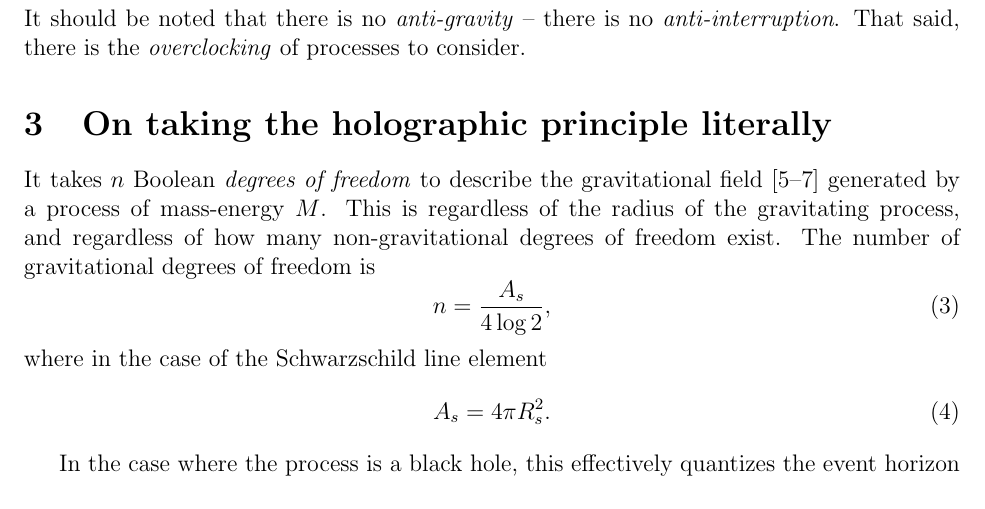
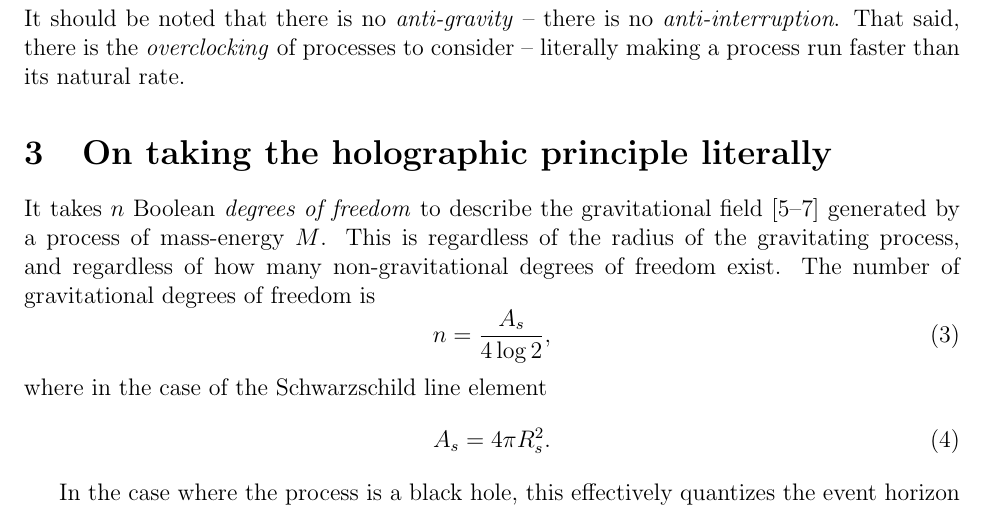
Before and after one commit to sjhalayka/papers, a LaTeX paper (anisotropic gravitation/bezier_escape.tex): part of page 2 of 4, cut so that both start at the same text. Compiled offline with pdfLaTeX.

Commit message:
Add files via upload

```diff
--- a/anisotropic gravitation/bezier_escape.tex
+++ b/anisotropic gravitation/bezier_escape.tex
@@ -68,7 +68,7 @@ In this paper, we will consider aspherical -- {\textit{anisotropic}} -- gravitat
 \section{On anti-gravity and the overclocking of processes}
 
 It should be noted that there is no {\textit{anti-gravity}} -- there is no {\textit{anti-interruption}.
-That said, there is the {\textit{overclocking}} of processes to consider.
+That said, there is the {\textit{overclocking}} of processes to consider -- literally making a process run faster than its natural rate.
 
 
 
```
Also changed, not shown: anisotropic gravitation/bezier_escape.pdf, 1 other file.
